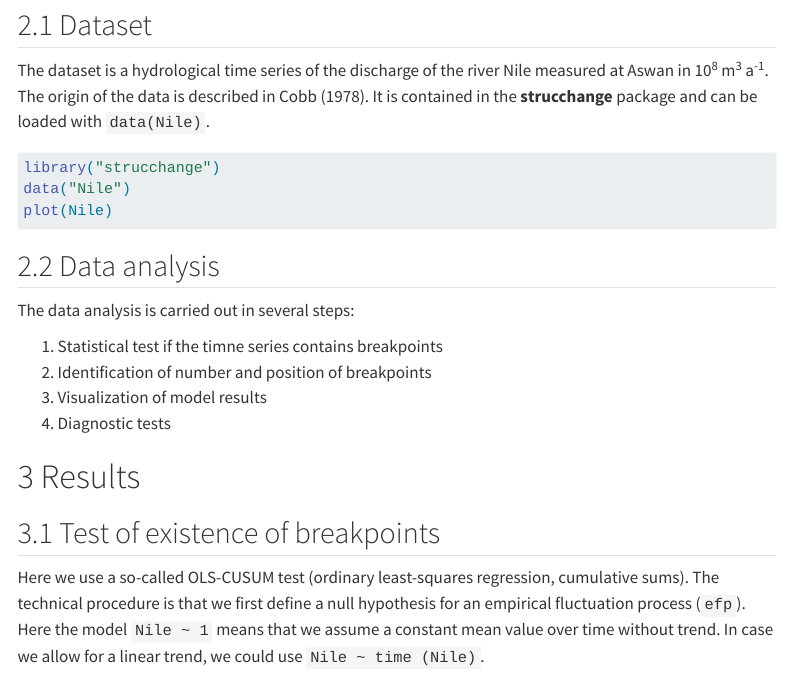
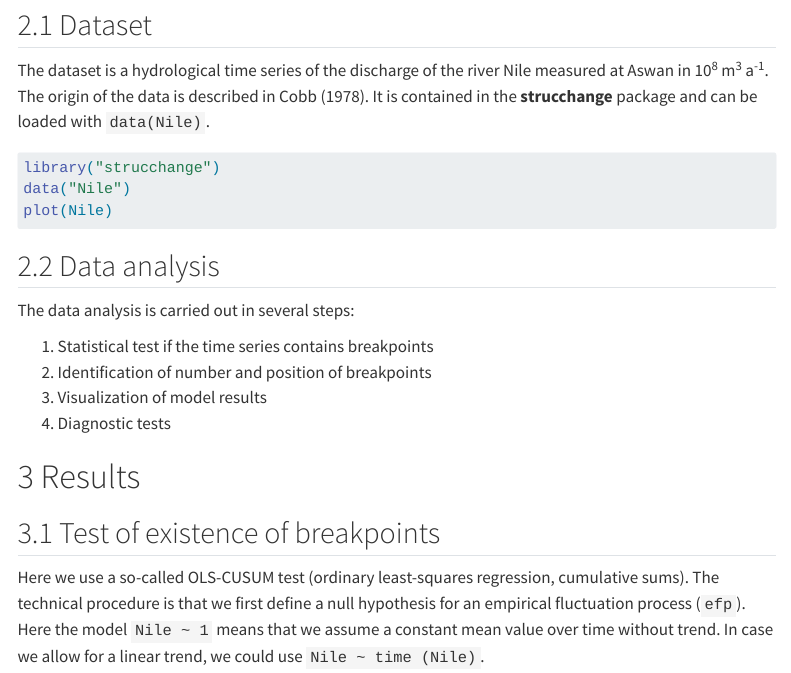
Before and after one commit to tpetzoldt/element-labs, a Quarto document (qmd/13-timeseries-breakpoints.qmd): the page in a window 1100 px wide, from 350 px down. Rendered offline with R 4.5, knitr and Pandoc in place of Quarto, with nearby package versions; menus at the side of the page are left out.

Commit message:
fix typo

```diff
--- a/qmd/13-timeseries-breakpoints.qmd
+++ b/qmd/13-timeseries-breakpoints.qmd
@@ -43,7 +43,7 @@ plot(Nile)
 
 The data analysis is carried out in several steps:
 
-1. Statistical test if the timne series contains breakpoints
+1. Statistical test if the time series contains breakpoints
 2. Identification of number and position of breakpoints
 3. Visualization of model results
 4. Diagnostic tests
```
Also changed, not shown: 1 other file.
